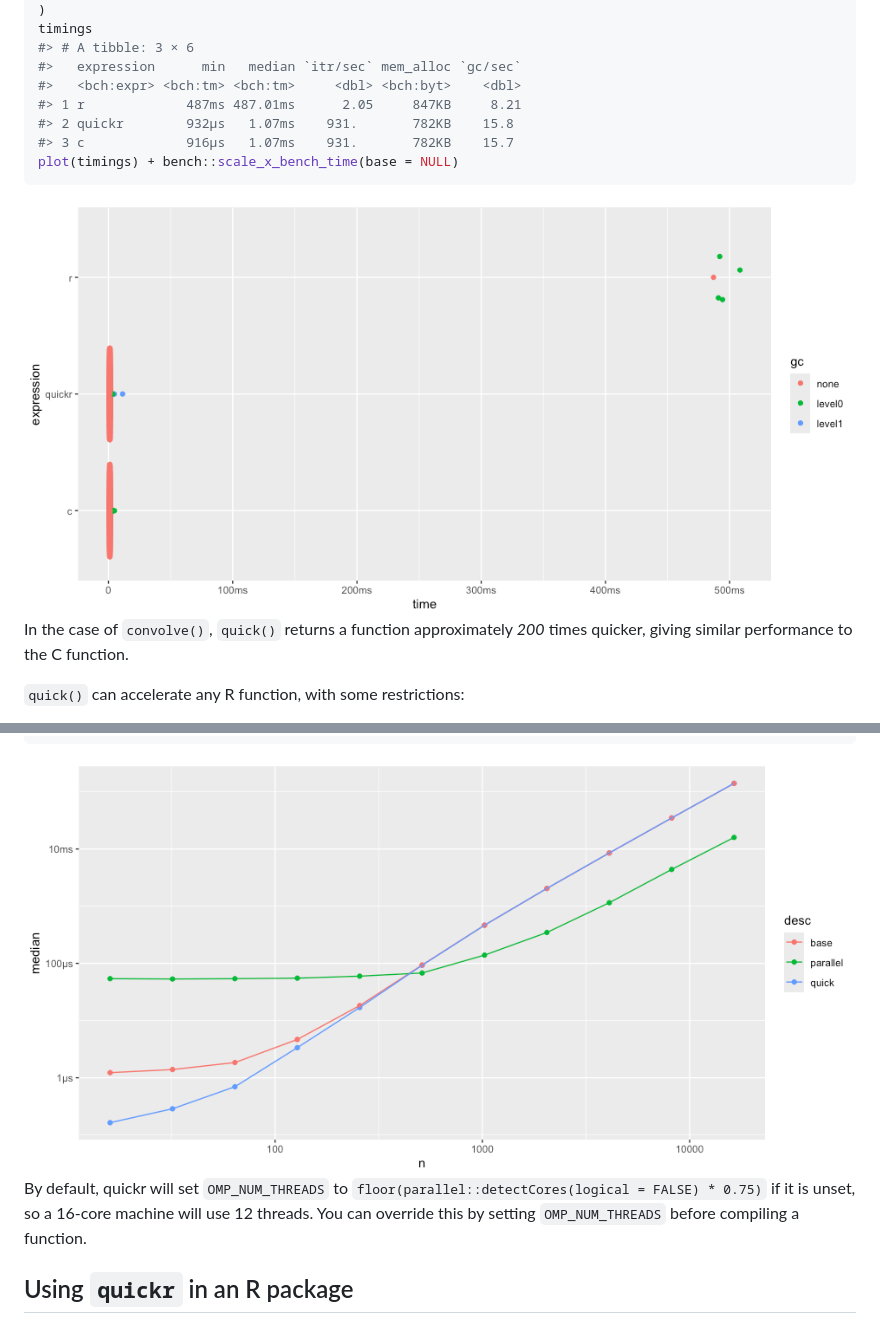
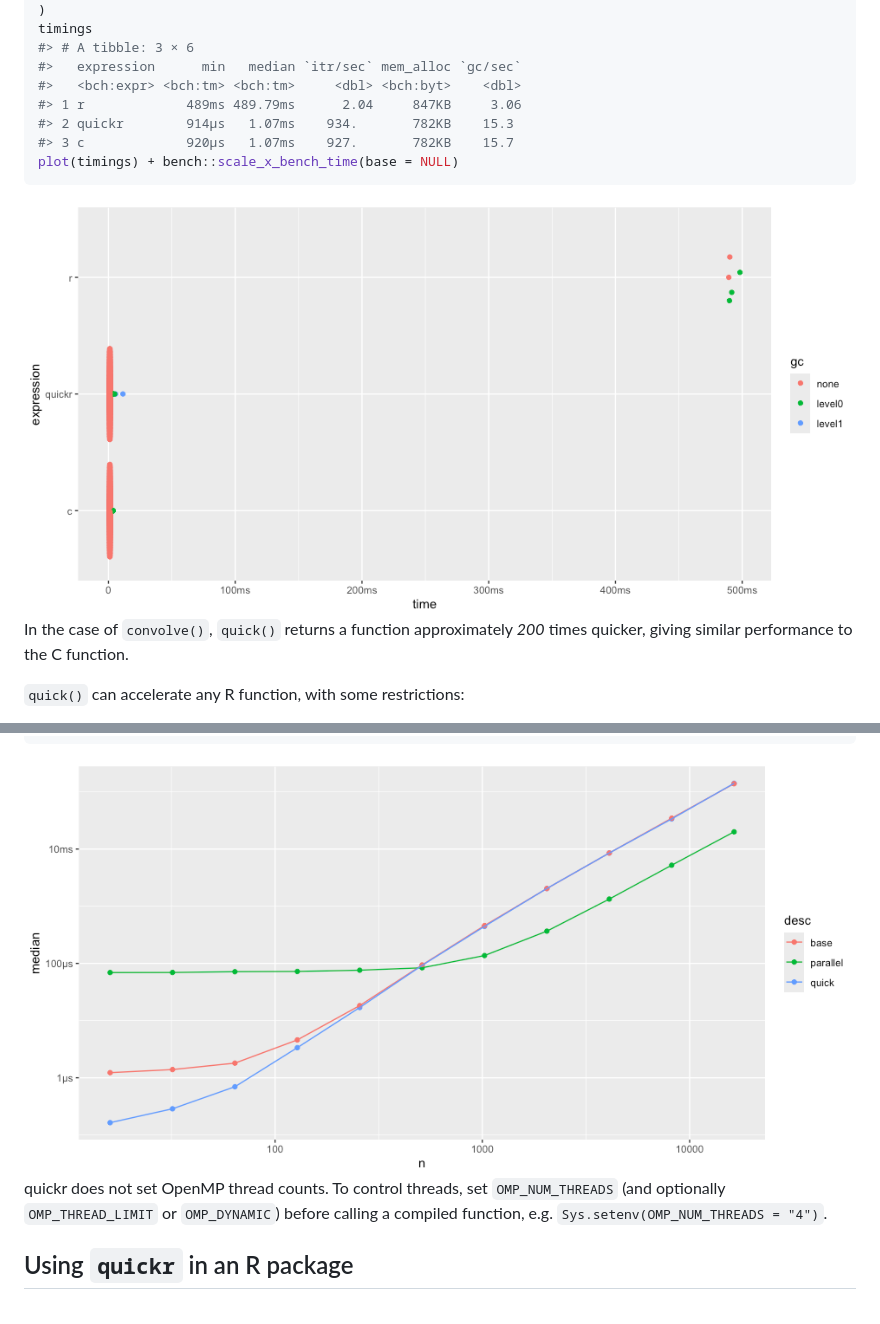
Before and after one commit to t-kalinowski/quickr, a Markdown page: README.md, 2 parts joined by grey strips. Drawn GitHub-style; pictures changed too: man/figures/README-unnamed-chunk-3-1.png, man/figures/README-unnamed-chunk-9-1.png.

Commit message:
Stop setting OpenMP threads by default

````diff
--- a/README.md
+++ b/README.md
@@ -140,9 +140,9 @@ timings
 #> # A tibble: 3 × 6
 #>   expression      min   median `itr/sec` mem_alloc `gc/sec`
 #>   <bch:expr> <bch:tm> <bch:tm>     <dbl> <bch:byt>    <dbl>
-#> 1 r             487ms 487.01ms      2.05     847KB     8.21
-#> 2 quickr        932µs   1.07ms    931.       782KB    15.8
-#> 3 c             916µs   1.07ms    931.       782KB    15.7
+#> 1 r             489ms 489.79ms      2.04     847KB     3.06
+#> 2 quickr        914µs   1.07ms    934.       782KB    15.3
+#> 3 c             920µs   1.07ms    927.       782KB    15.7
 plot(timings) + bench::scale_x_bench_time(base = NULL)
 ```
 
@@ -480,10 +480,10 @@ r |>
 
 <img src="man/figures/README-unnamed-chunk-9-1.png" width="100%" />
 
-By default, quickr will set `OMP_NUM_THREADS` to
-`floor(parallel::detectCores(logical = FALSE) * 0.75)` if it is unset,
-so a 16-core machine will use 12 threads. You can override this by
-setting `OMP_NUM_THREADS` before compiling a function.
+quickr does not set OpenMP thread counts. To control threads, set
+`OMP_NUM_THREADS` (and optionally `OMP_THREAD_LIMIT` or `OMP_DYNAMIC`)
+before calling a compiled function,
+e.g. `Sys.setenv(OMP_NUM_THREADS = "4")`.
 
 ## Using `quickr` in an R package
 
````
Also changed, not shown: other parts of README.md (+7 -7 lines), man/figures/README-unnamed-chunk-6-1.png, man/figures/README-unnamed-chunk-7-1.png, man/figures/README-unnamed-chunk-8-1.png, 2 other files.
